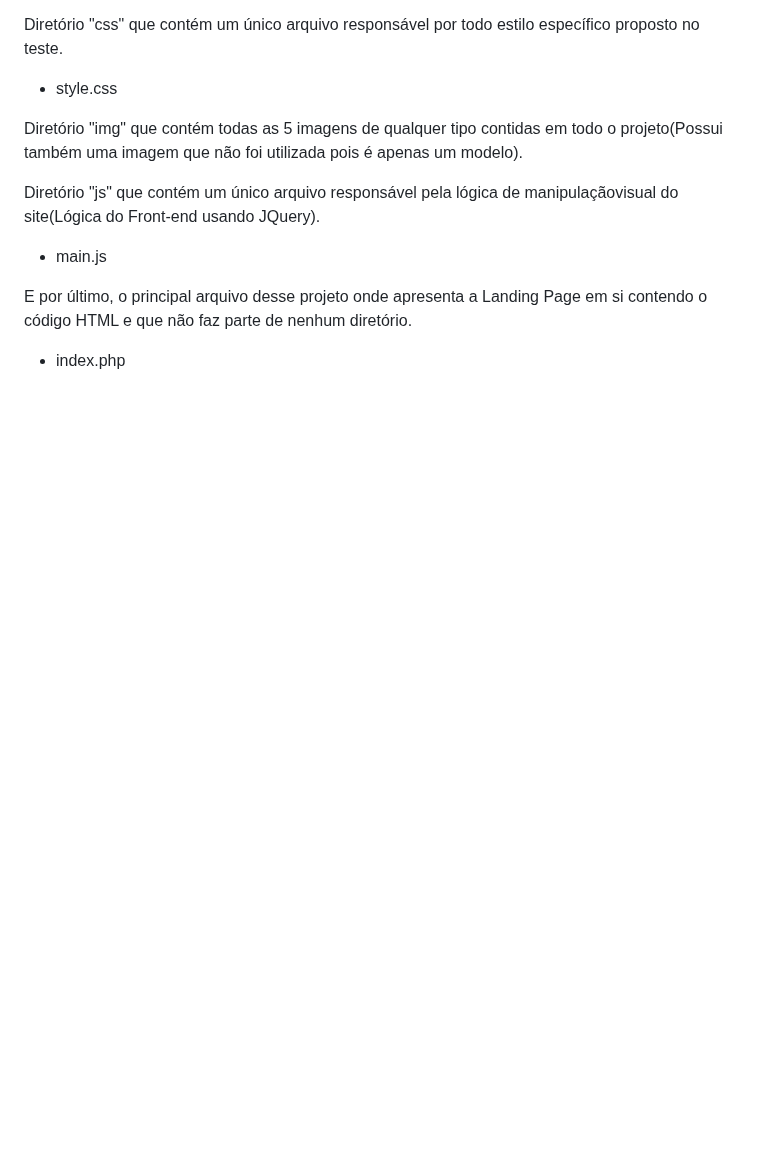
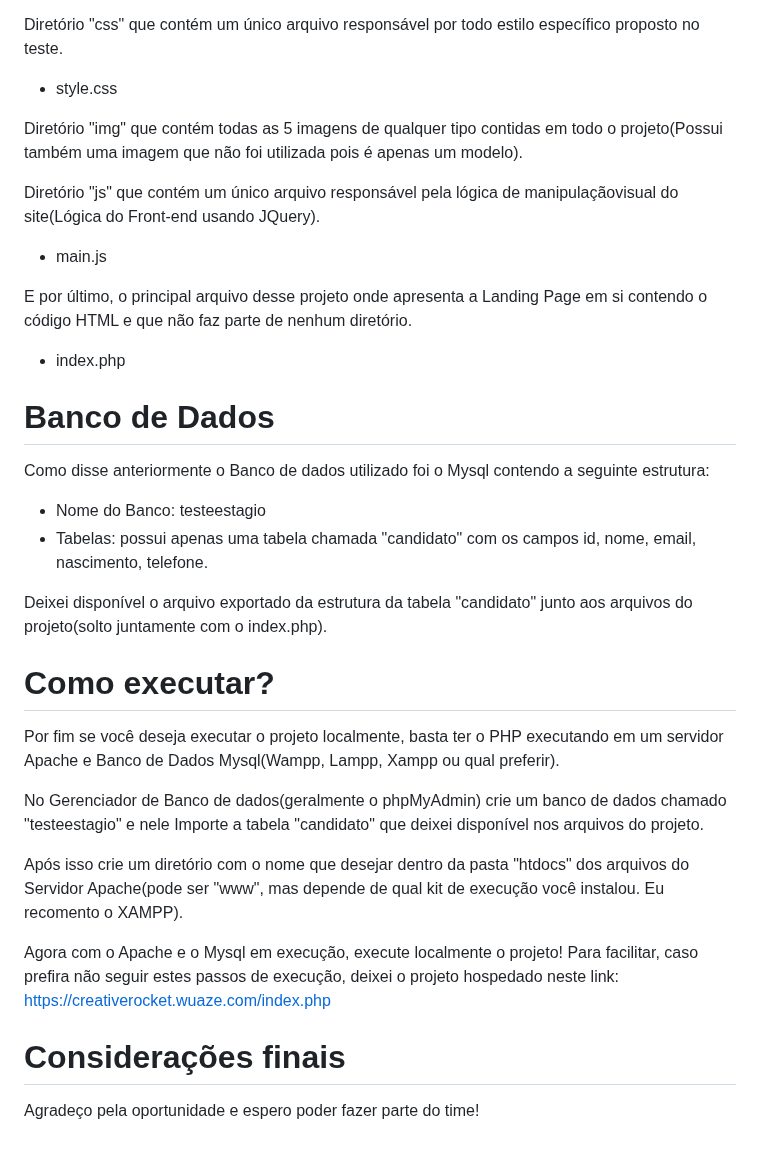
Before and after one commit to JVictorll1/Teste-IN8, a Markdown page: README.md, the part around the change. GitHub-like rendering; blank space fills up the shorter version.

```diff
--- a/README.md
+++ b/README.md
@@ -35,3 +35,22 @@ Diretório "js" que contém um único arquivo responsável pela lógica de manip
 
 E por último, o principal arquivo desse projeto onde apresenta a Landing Page em si contendo o código HTML e que não faz parte de nenhum diretório.
   - index.php
+
+# Banco de Dados
+Como disse anteriormente o Banco de dados utilizado foi o Mysql contendo a seguinte estrutura:
+  - Nome do Banco: testeestagio
+  - Tabelas: possui apenas uma tabela chamada "candidato" com os campos id, nome, email, nascimento, telefone.
+
+Deixei disponível o arquivo exportado da estrutura da tabela "candidato" junto aos arquivos do projeto(solto juntamente com o index.php).
+
+# Como executar?
+Por fim se você deseja executar o projeto localmente, basta ter o PHP executando em um servidor Apache e Banco de Dados Mysql(Wampp, Lampp, Xampp ou qual preferir).
+
+No Gerenciador de Banco de dados(geralmente o phpMyAdmin) crie um banco de dados chamado "testeestagio" e nele Importe a tabela "candidato" que deixei disponível nos arquivos do projeto.
+
+Após isso crie um diretório com o nome que desejar dentro da pasta "htdocs" dos arquivos do Servidor Apache(pode ser "www", mas depende de qual kit de execução você instalou. Eu recomento o XAMPP).
+
+Agora com o Apache e o Mysql em execução, execute localmente o projeto! Para facilitar, caso prefira não seguir estes passos de execução, deixei o projeto hospedado neste link: https://creativerocket.wuaze.com/index.php
+
+# Considerações finais
+Agradeço pela oportunidade e espero poder fazer parte do time!
```
